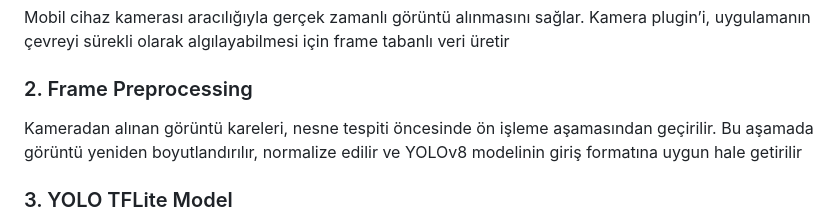
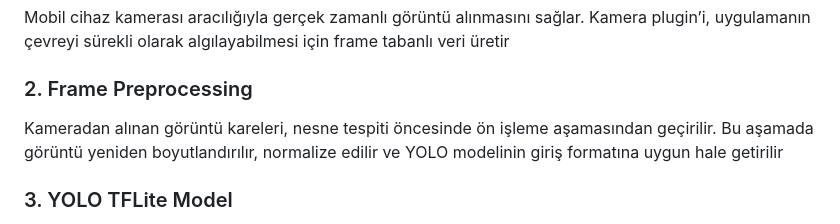
Before and after one commit to KDRSMH/VisionAssist, a Markdown page: README.md, the part around the change. Drawn GitHub-style.

```diff
--- a/README.md
+++ b/README.md
@@ -192,7 +192,7 @@
 Mobil cihaz kamerası aracılığıyla gerçek zamanlı görüntü alınmasını sağlar. Kamera plugin’i, uygulamanın çevreyi sürekli olarak algılayabilmesi için frame tabanlı veri üretir
 
 ### 2. Frame Preprocessing
-Kameradan alınan görüntü kareleri, nesne tespiti öncesinde ön işleme aşamasından geçirilir. Bu aşamada görüntü yeniden boyutlandırılır, normalize edilir ve YOLOv8 modelinin giriş formatına uygun hale getirilir
+Kameradan alınan görüntü kareleri, nesne tespiti öncesinde ön işleme aşamasından geçirilir. Bu aşamada görüntü yeniden boyutlandırılır, normalize edilir ve YOLO modelinin giriş formatına uygun hale getirilir
 
 ### 3. YOLO TFLite Model
 Ön işlenmiş görüntüler, TensorFlow Lite formatına dönüştürülmüş YOLO modeli ile işlenir. Bu aşamada nesnelerin sınıfları, konumları ve güven skorları hesaplanır. Model, mobil cihaz üzerinde çevrimdışı olarak çalışmaktadır.
```
